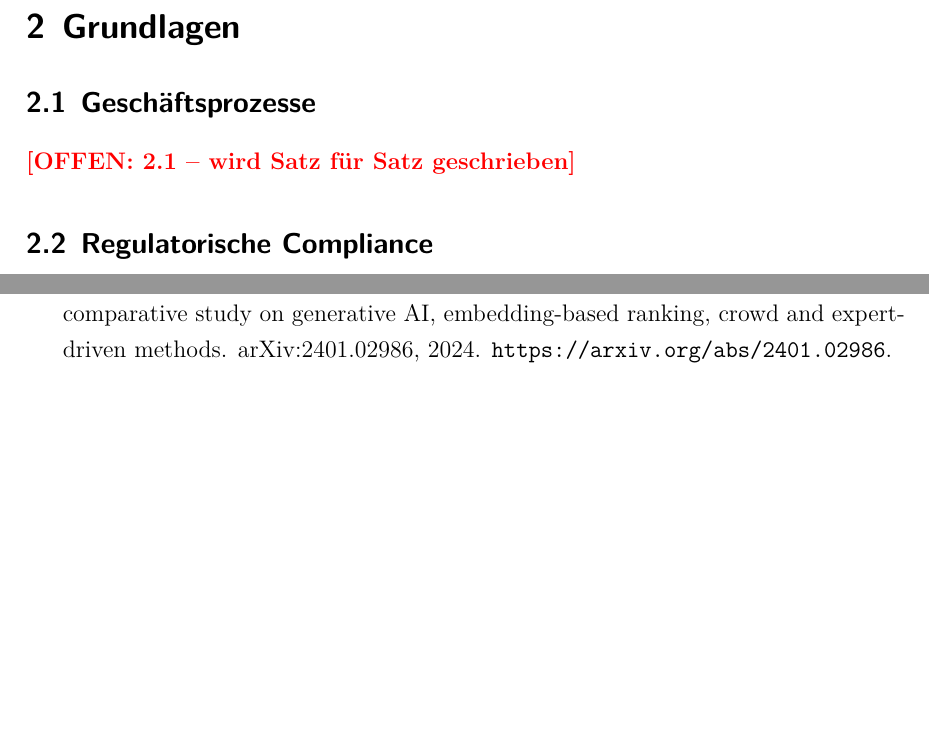
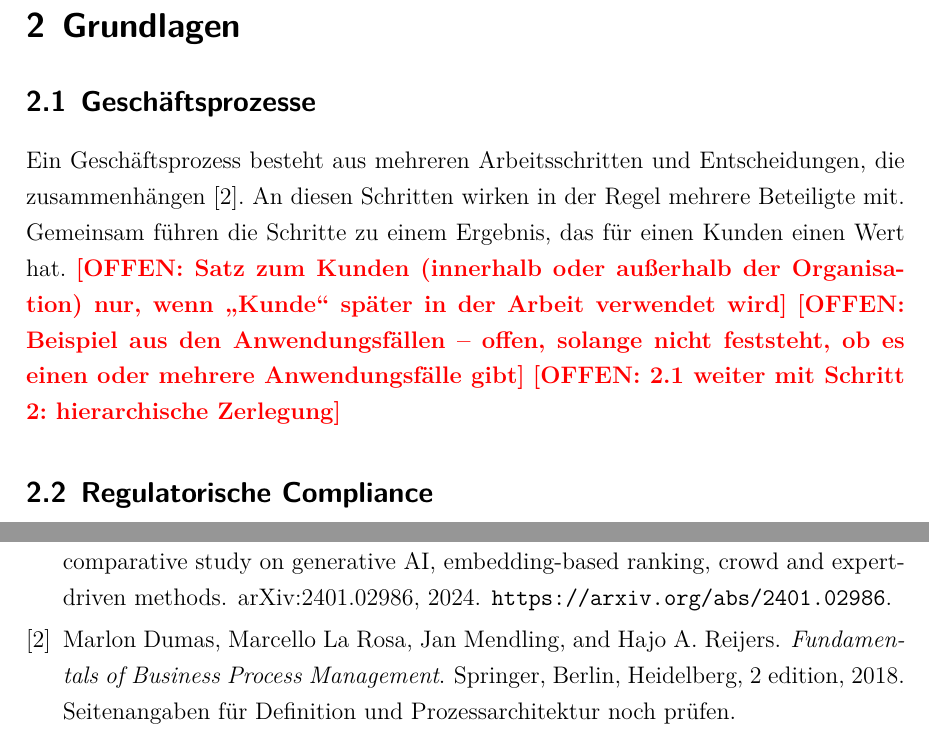
Before and after one commit to SebastianHaug35/Masterthesis_Experiment, a LaTeX thesis (thesis/latex/thesis.tex, which reads thesis/latex/chapters/02_grundlagen.tex): two parts of pages 13 and 17 of 17, joined at a grey line, cut so that both start at the same text, the shorter picture padded with empty space. Compiled offline with XeLaTeX; a missing font is replaced by an installed copy or a similar font.

Commit message:
thesis: 2.1 Sätze 1-3 (Definition Geschäftsprozess)
Co-Authored-By: Claude Opus 5.5 <noreply@anthropic.com>
Claude-Session: https://claude.ai/code/session_01DQcguKEghGxNBiJBdTfeTC

```diff
--- a/thesis/latex/chapters/02_grundlagen.tex
+++ b/thesis/latex/chapters/02_grundlagen.tex
@@ -7,7 +7,13 @@
 %  4. Zahl der Ebenen ist Konvention: APQC PCF nutzt fünf Ebenen
 %  5. Warum die Ebenen für Compliance wichtig sind: Vorschriften gelten unterschiedlich weit (ganzer Prozess / Abschnitt / einzelner Schritt)
 %  6. Diese Arbeit: drei Ebenen wie Sai et al.; Prozess als strukturierte Liste (1 Prozess, 6 Teilprozesse, 19 Tasks), nicht als BPMN-Grafik
-\offen{2.1 -- wird Satz für Satz geschrieben}
+% Sätze 1-3 abgesegnet am 28.10.2026
+Ein Geschäftsprozess besteht aus mehreren Arbeitsschritten und Entscheidungen, die zusammenhängen~\cite{dumas2018}.
+An diesen Schritten wirken in der Regel mehrere Beteiligte mit.
+Gemeinsam führen die Schritte zu einem Ergebnis, das für einen Kunden einen Wert hat.
+\offen{Satz zum Kunden (innerhalb oder außerhalb der Organisation) nur, wenn \enquote{Kunde} später in der Arbeit verwendet wird}
+\offen{Beispiel aus den Anwendungsfällen -- offen, solange nicht feststeht, ob es einen oder mehrere Anwendungsfälle gibt}
+\offen{2.1 weiter mit Schritt 2: hierarchische Zerlegung}
 
 \subsection{Regulatorische Compliance}
 \offen{2.2}
```
